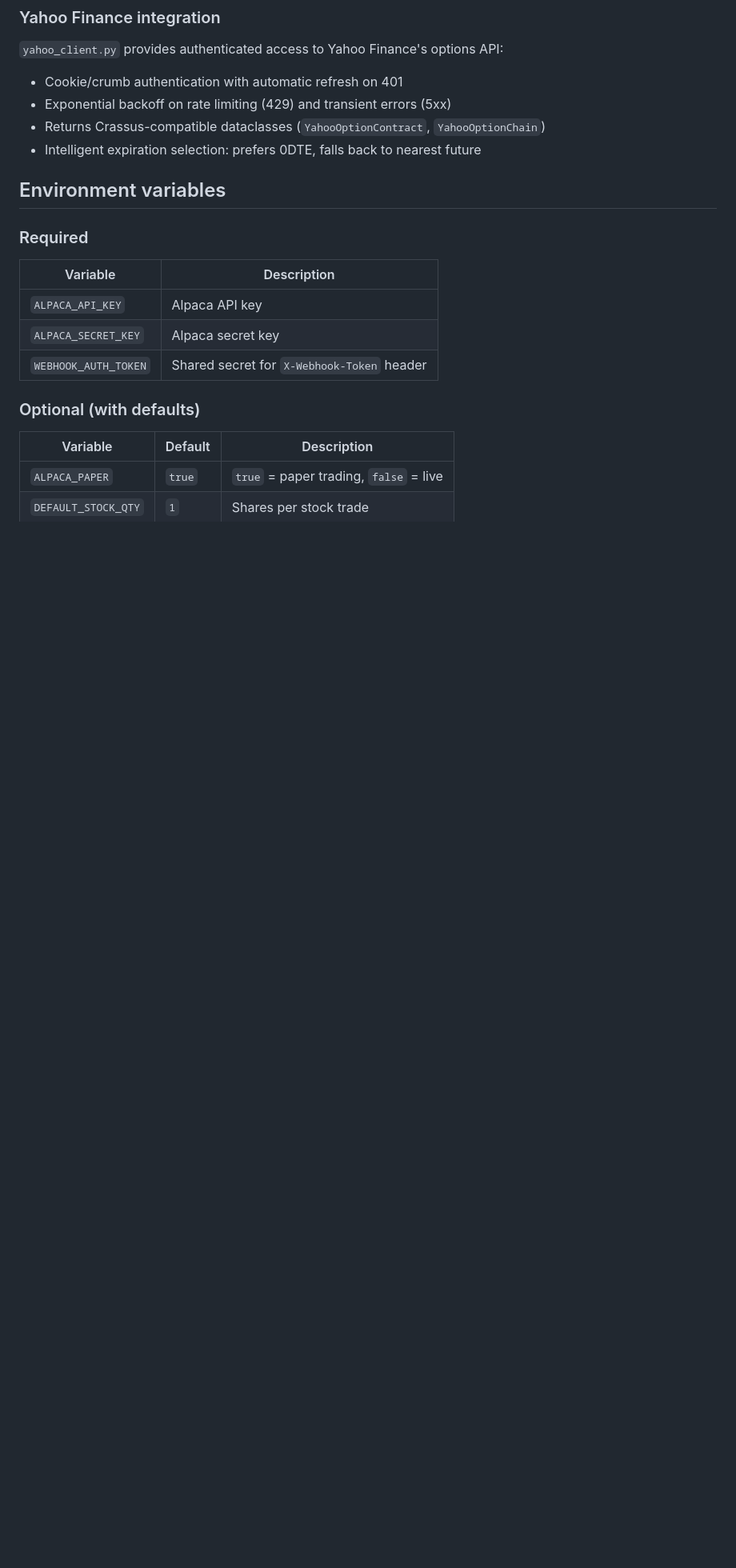
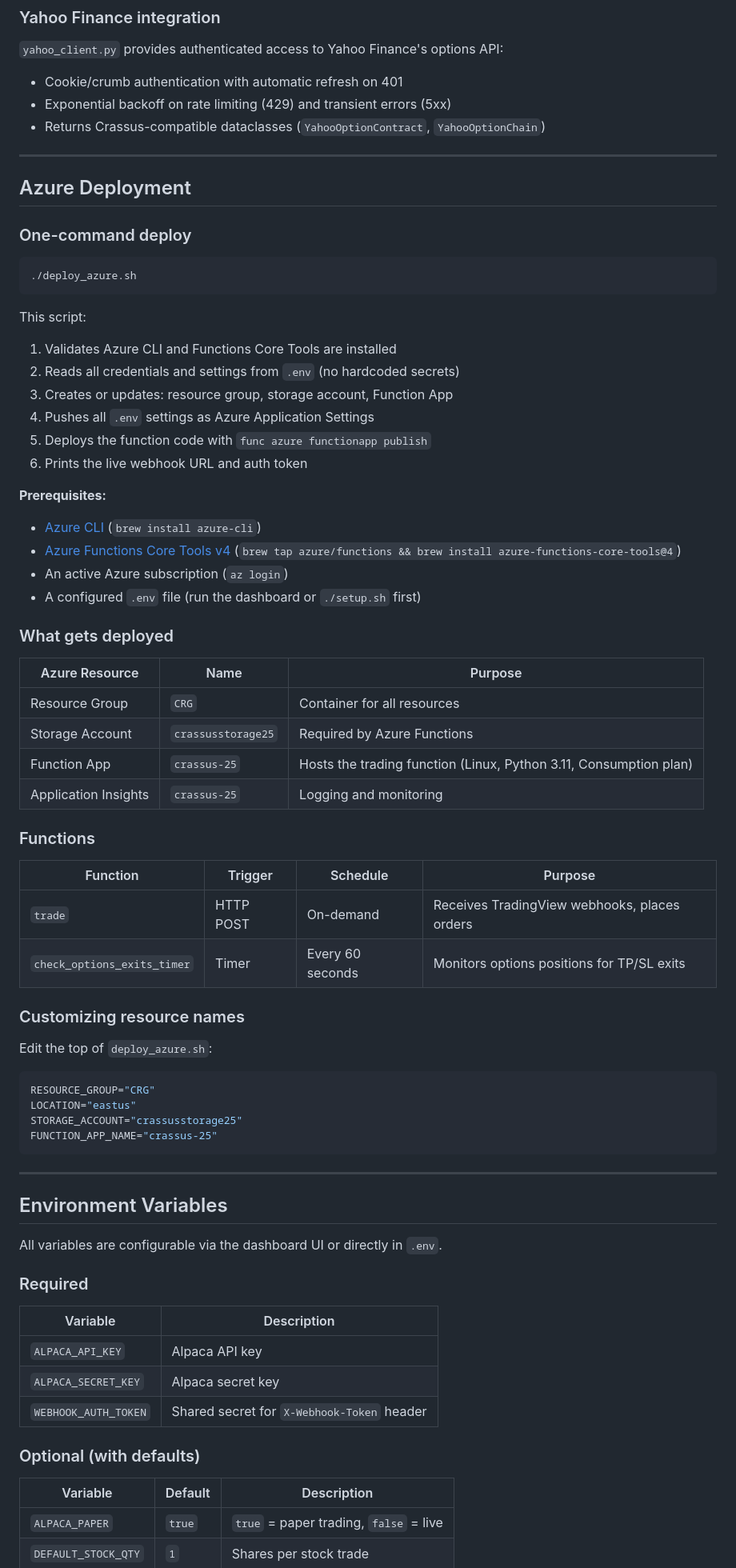
Before and after one commit to AutosortermkI/Crassus-2.5, a Markdown page: README.md, the part around one of its changes. Shown at 80% size. Drawn GitHub-style; blank space fills up the shorter version.

````diff
--- a/README.md
+++ b/README.md
@@ -202,9 +272,62 @@ When Yahoo Finance is enabled (default), the screener uses Yahoo for richer mark
 - Cookie/crumb authentication with automatic refresh on 401
 - Exponential backoff on rate limiting (429) and transient errors (5xx)
 - Returns Crassus-compatible dataclasses (`YahooOptionContract`, `YahooOptionChain`)
-- Intelligent expiration selection: prefers 0DTE, falls back to nearest future
 
-## Environment variables
+---
+
+## Azure Deployment
+
+### One-command deploy
+
+```bash
+./deploy_azure.sh
+```
+
+This script:
+1. Validates Azure CLI and Functions Core Tools are installed
+2. Reads all credentials and settings from `.env` (no hardcoded secrets)
+3. Creates or updates: resource group, storage account, Function App
+4. Pushes all `.env` settings as Azure Application Settings
+5. Deploys the function code with `func azure functionapp publish`
+6. Prints the live webhook URL and auth token
+
+**Prerequisites:**
+- [Azure CLI](https://docs.microsoft.com/en-us/cli/azure/install-azure-cli) (`brew install azure-cli`)
+- [Azure Functions Core Tools v4](https://docs.microsoft.com/en-us/azure/azure-functions/functions-run-local) (`brew tap azure/functions && brew install azure-functions-core-tools@4`)
+- An active Azure subscription (`az login`)
+- A configured `.env` file (run the dashboard or `./setup.sh` first)
+
+### What gets deployed
+
+| Azure Resource | Name | Purpose |
+|---|---|---|
+| Resource Group | `CRG` | Container for all resources |
+| Storage Account | `crassusstorage25` | Required by Azure Functions |
+| Function App | `crassus-25` | Hosts the trading function (Linux, Python 3.11, Consumption plan) |
+| Application Insights | `crassus-25` | Logging and monitoring |
+
+### Functions
+
+| Function | Trigger | Schedule | Purpose |
+|---|---|---|---|
+| `trade` | HTTP POST | On-demand | Receives TradingView webhooks, places orders |
+| `check_options_exits_timer` | Timer | Every 60 seconds | Monitors options positions for TP/SL exits |
+
+### Customizing resource names
+
+Edit the top of `deploy_azure.sh`:
+```bash
+RESOURCE_GROUP="CRG"
+LOCATION="eastus"
+STORAGE_ACCOUNT="crassusstorage25"
+FUNCTION_APP_NAME="crassus-25"
+```
+
+---
+
+## Environment Variables
+
+All variables are configurable via the dashboard UI or directly in `.env`.
 
 ### Required
 
````
Also changed, not shown: other parts of README.md (+219 -143 lines).
